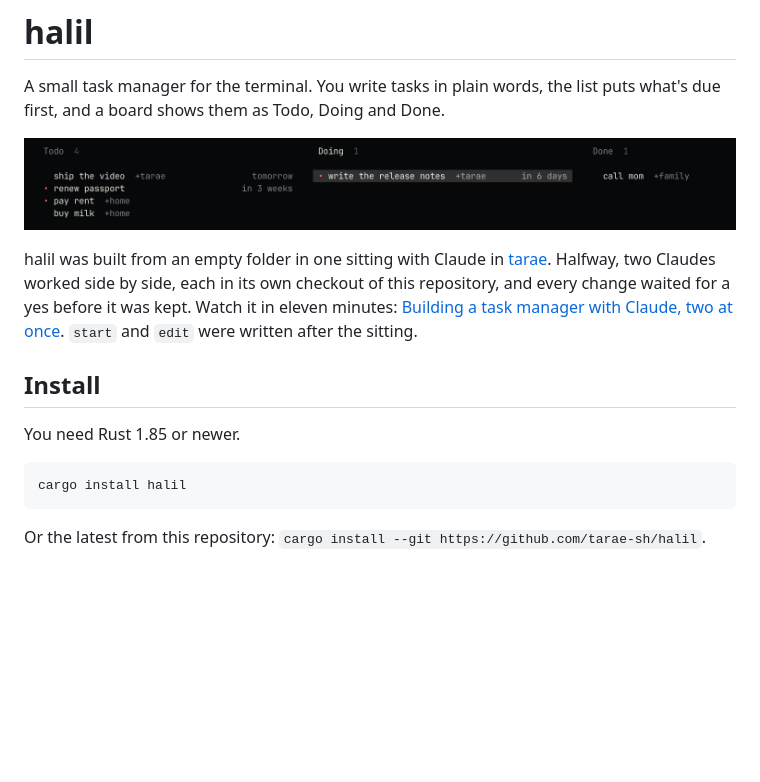
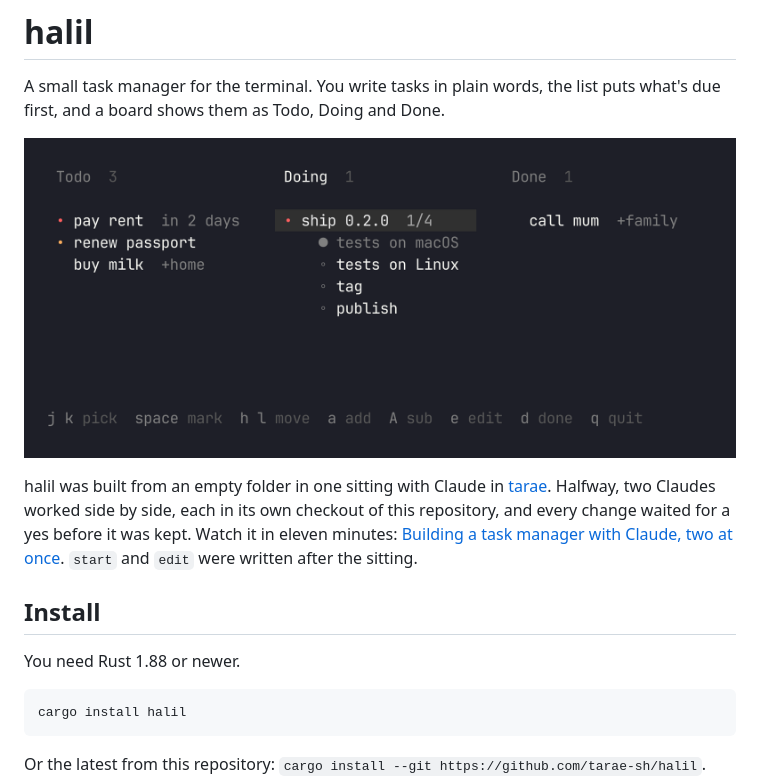
Before and after one commit to tarae-sh/halil, a Markdown page: README.md, the part around one of its changes. GitHub-like rendering; pictures changed too: docs/board.png; blank space fills up the shorter version.

````diff
--- a/README.md
+++ b/README.md
@@ -13,7 +13,7 @@ after the sitting.
 
 ## Install
 
-You need Rust 1.85 or newer.
+You need Rust 1.88 or newer.
 
 ```sh
 cargo install halil
````
Also changed, not shown: other parts of README.md (+28 -14 lines), 2 other files.
